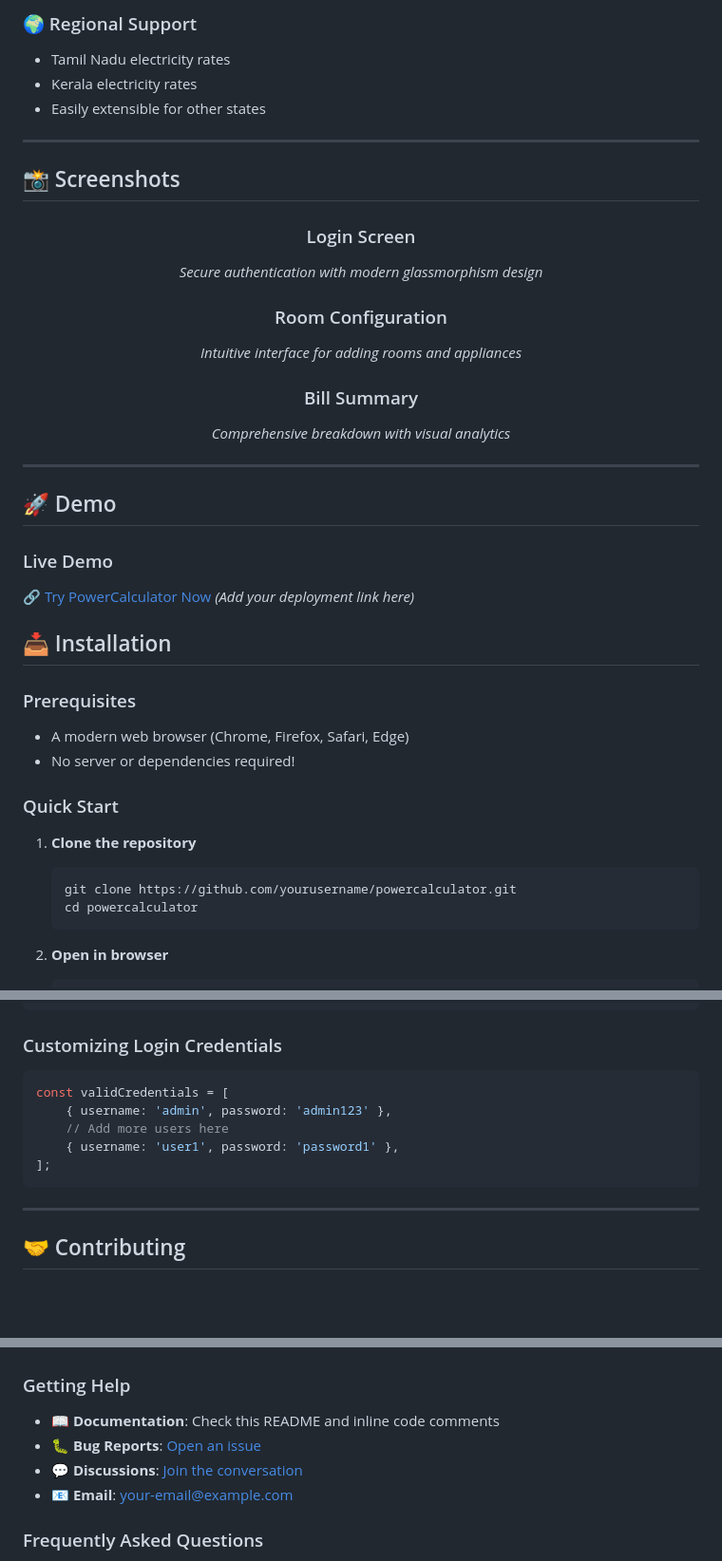
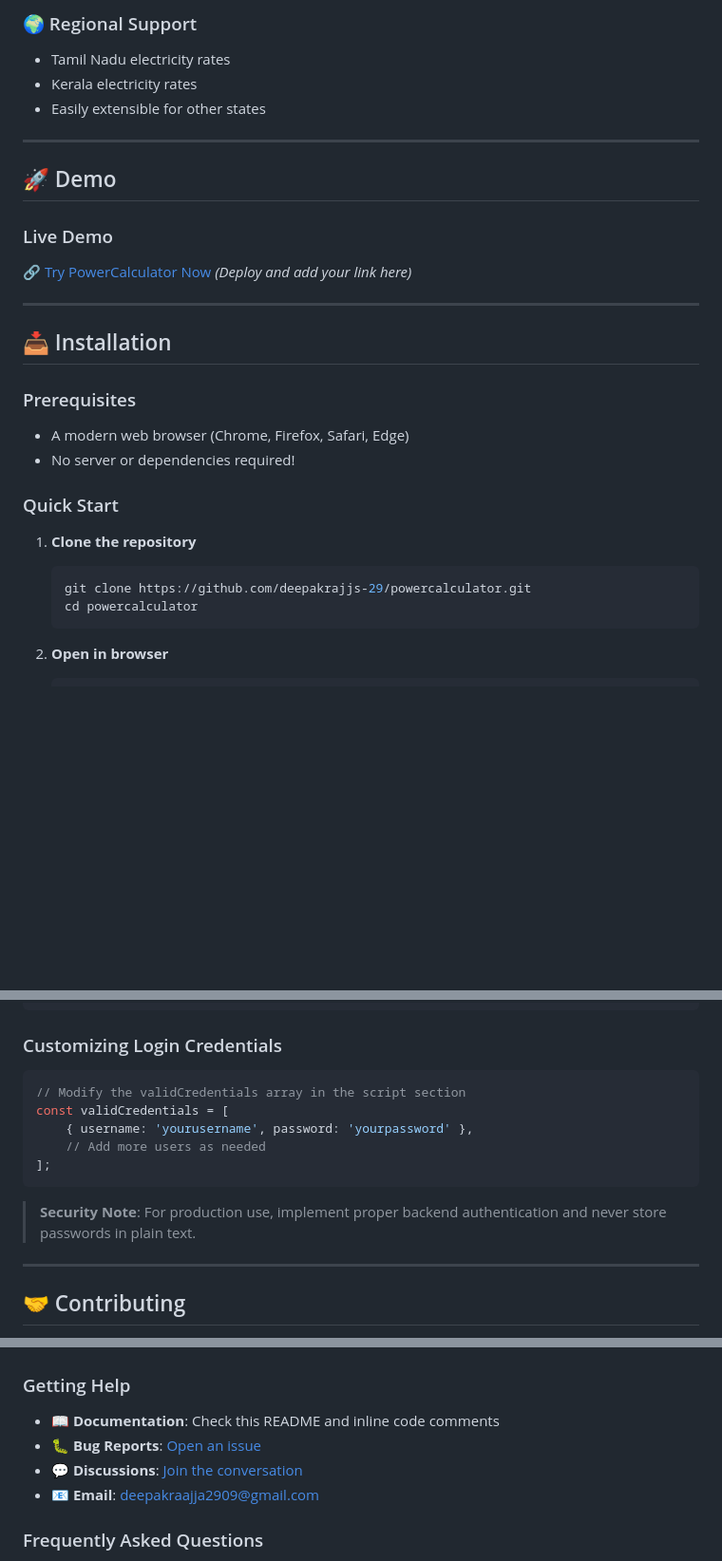
Before and after one commit to deepakrajjs-29/Power-Calculator, a Markdown page: README.md, 3 parts joined by grey strips. Shown: that part at 95% size. Rendered like a GitHub page; blank space fills up the shorter version.

Commit message:
Revise README with new links and email addresses
Updated contact information and links in the README.

````diff
--- a/README.md
+++ b/README.md
@@ -91,29 +91,12 @@
 
 ---
 
-## 📸 Screenshots
-
-<div align="center">
-
-### Login Screen
-*Secure authentication with modern glassmorphism design*
-
-### Room Configuration
-*Intuitive interface for adding rooms and appliances*
-
-### Bill Summary
-*Comprehensive breakdown with visual analytics*
-
-</div>
-
----
-
 ## 🚀 Demo
 
 ### Live Demo
-🔗 [Try PowerCalculator Now](#) *(Add your deployment link here)*
+🔗 [Try PowerCalculator Now](#) *(Deploy and add your link here)*
 
-
+---
 
 ## 📥 Installation
 
@@ -125,7 +108,7 @@
 
 1. **Clone the repository**
    ```bash
-   git clone https://github.com/yourusername/powercalculator.git
+   git clone https://github.com/deepakrajjs-29/powercalculator.git
    cd powercalculator
    ```
 
@@ -235,12 +218,14 @@ const ratePerUnit = selectedState === "Your State" ? YourRate : 7.5;
 
 ### Customizing Login Credentials
 ```javascript
+// Modify the validCredentials array in the script section
 const validCredentials = [
-    { username: 'admin', password: 'admin123' },
-    // Add more users here
-    { username: 'user1', password: 'password1' },
+    { username: 'yourusername', password: 'yourpassword' },
+    // Add more users as needed
 ];
 ```
+
+> **Security Note**: For production use, implement proper backend authentication and never store passwords in plain text.
 
 ---
 
@@ -341,9 +326,9 @@ This project adheres to a Code of Conduct. By participating, you are expected to
 ### Getting Help
 
 - 📖 **Documentation**: Check this README and inline code comments
-- 🐛 **Bug Reports**: [Open an issue](https://github.com/yourusername/powercalculator/issues)
-- 💬 **Discussions**: [Join the conversation](https://github.com/yourusername/powercalculator/discussions)
-- 📧 **Email**: your-email@example.com
+- 🐛 **Bug Reports**: [Open an issue](https://github.com/deepakrajjs-29/powercalculator/issues)
+- 💬 **Discussions**: [Join the conversation](https://github.com/deepakrajjs-29/powercalculator/discussions)
+- 📧 **Email**: deepakraajja2909@gmail.com
 
 ### Frequently Asked Questions
 
````
Also changed, not shown: other parts of README.md (+8 -9 lines).
